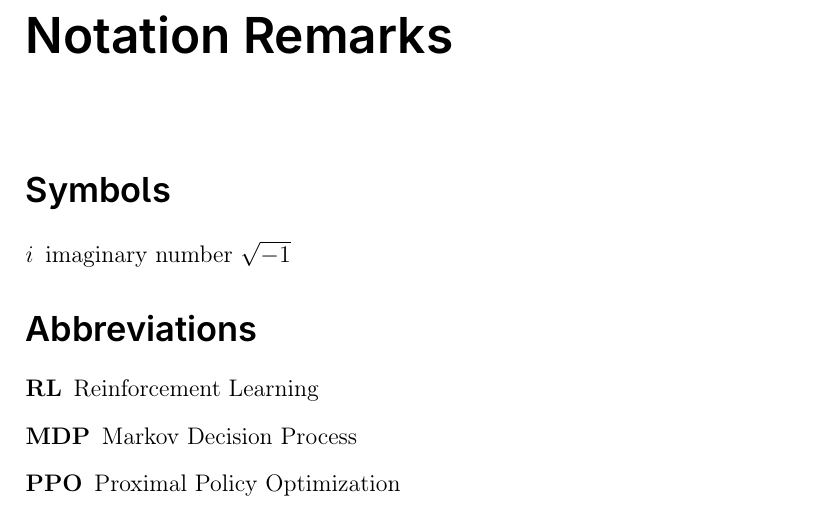
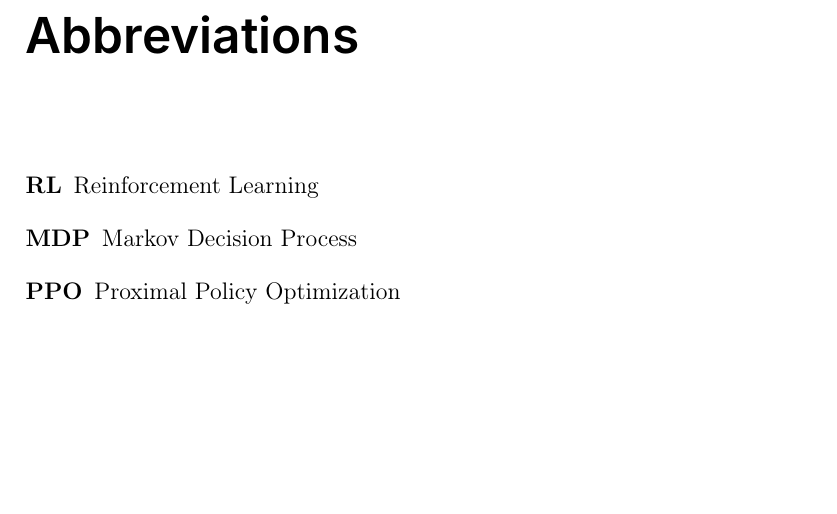
Before and after one commit to viktorlorentz/quad-rl, a LaTeX thesis (thesis/thesis.tex, which reads thesis/settings/notation.tex): part of page 10 of 70, cut at the place of the change, the shorter picture padded with empty space. Compiled offline with pdfLaTeX.

Commit message:
fix notation page

```diff
--- a/thesis/settings/notation.tex
+++ b/thesis/settings/notation.tex
@@ -1,11 +1,21 @@
-\chapter*{Notation Remarks}
+\chapter*{Abbreviations} %Notation Remarks}
 \thispagestyle{empty}
 
 
-\printunsrtglossary[type=symbols,title={Symbols}]
+% \printunsrtglossary[type=symbols,title={Symbols}]
+% \todo{Symbols?}
+% Define a style called “noheader” that is exactly like list-style
+% but with the \glossarysection hook removed.
+\newglossarystyle{noheader}{%
+  % don't do \section*{...} or \chapter*{...}
+  \renewcommand*{\glossarysection}[2][]{%
+    % nothing
+  }%
+  % otherwise behave like the standard list style
+  \setglossarystyle{list}%
+}
 
-\nopagebreak
-\printunsrtglossary[type=abbreviations,title={Abbreviations}]
+\printunsrtglossary[type=abbreviations, style=noheader]
 \todo{verify abbreviations used everywhere}
 % \newpage
 % \pagestyle{empty}
```
